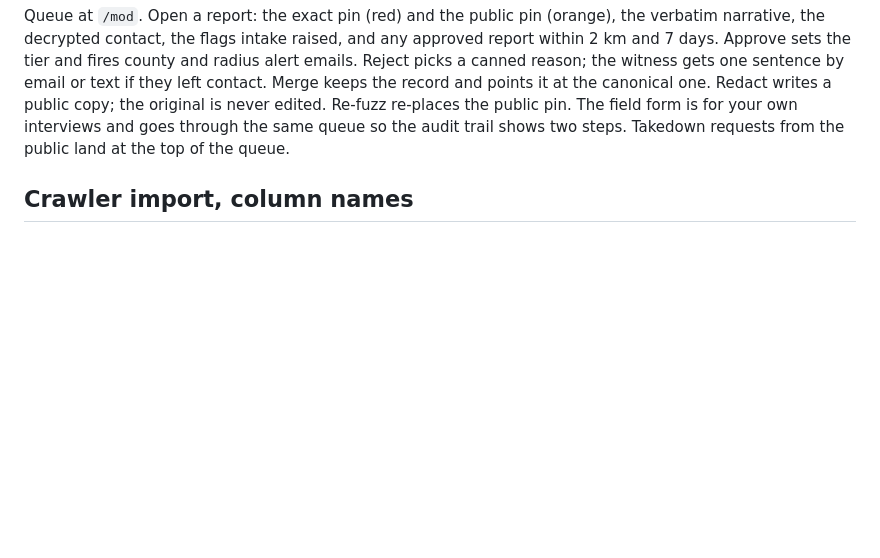
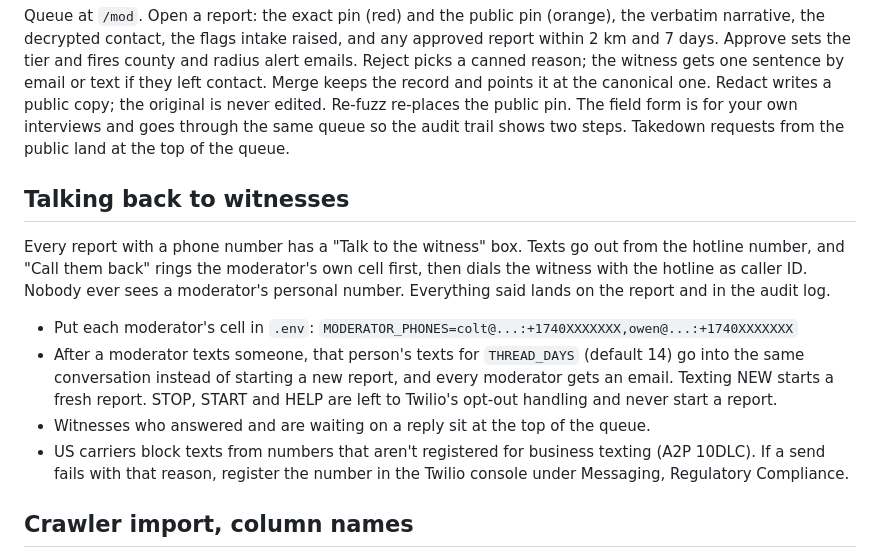
Before and after one commit to colthanda-dev/oddcall-map, a Markdown page: README.md, the part around the change. Rendered like a GitHub page; blank space fills up the shorter version.

```diff
--- a/README.md
+++ b/README.md
@@ -73,6 +73,20 @@ public copy; the original is never edited. Re-fuzz re-places the public pin. The
 interviews and goes through the same queue so the audit trail shows two steps. Takedown requests from the
 public land at the top of the queue.
 
+## Talking back to witnesses
+
+Every report with a phone number has a "Talk to the witness" box. Texts go out from the hotline number, and
+"Call them back" rings the moderator's own cell first, then dials the witness with the hotline as caller ID.
+Nobody ever sees a moderator's personal number. Everything said lands on the report and in the audit log.
+
+* Put each moderator's cell in `.env`: `MODERATOR_PHONES=colt@...:+1740XXXXXXX,owen@...:+1740XXXXXXX`
+* After a moderator texts someone, that person's texts for `THREAD_DAYS` (default 14) go into the same
+  conversation instead of starting a new report, and every moderator gets an email. Texting NEW starts a fresh
+  report. STOP, START and HELP are left to Twilio's opt-out handling and never start a report.
+* Witnesses who answered and are waiting on a reply sit at the top of the queue.
+* US carriers block texts from numbers that aren't registered for business texting (A2P 10DLC). If a send
+  fails with that reason, register the number in the Twilio console under Messaging, Regulatory Compliance.
+
 ## Crawler import, column names
 
 The importer matches loosely: narrative/text/summary/description, date/event_date/occurred,
```
